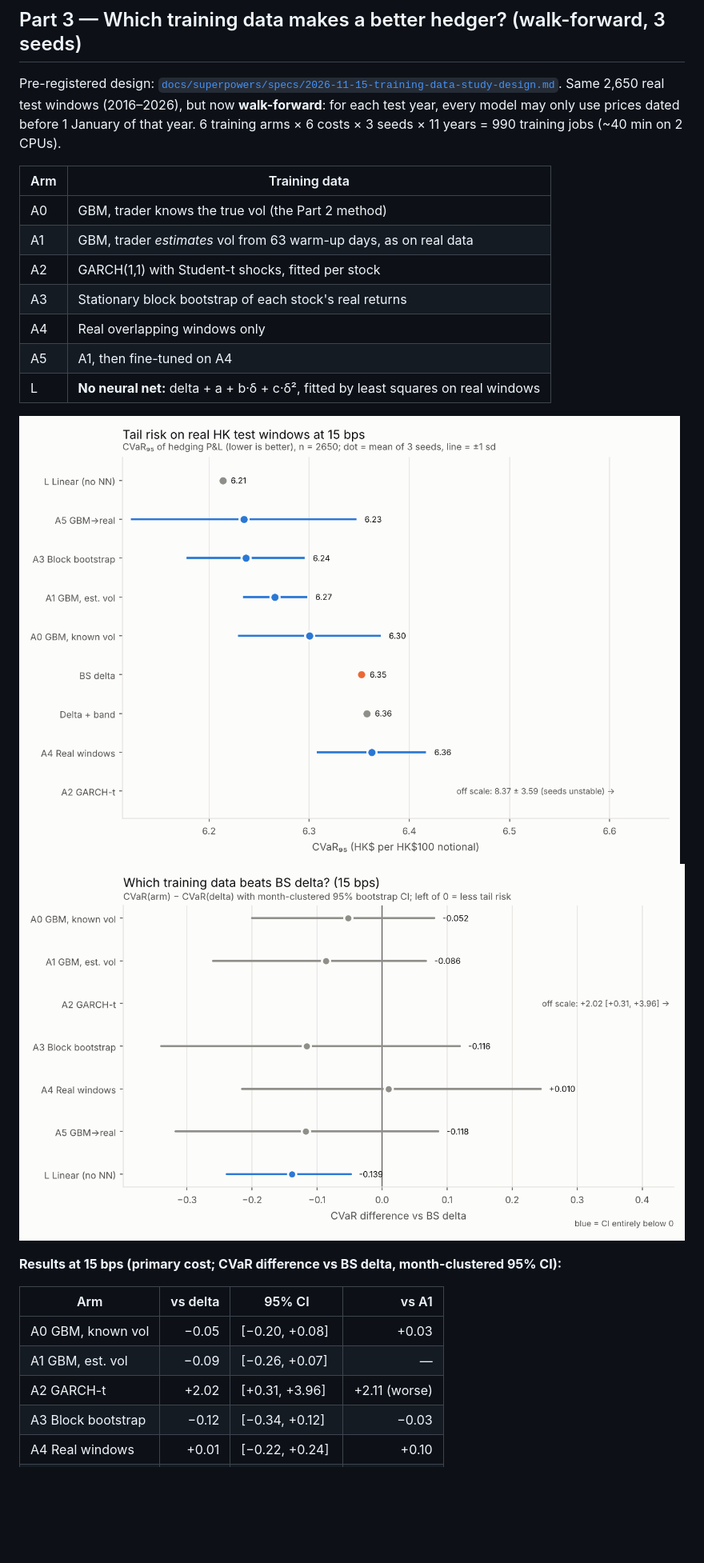
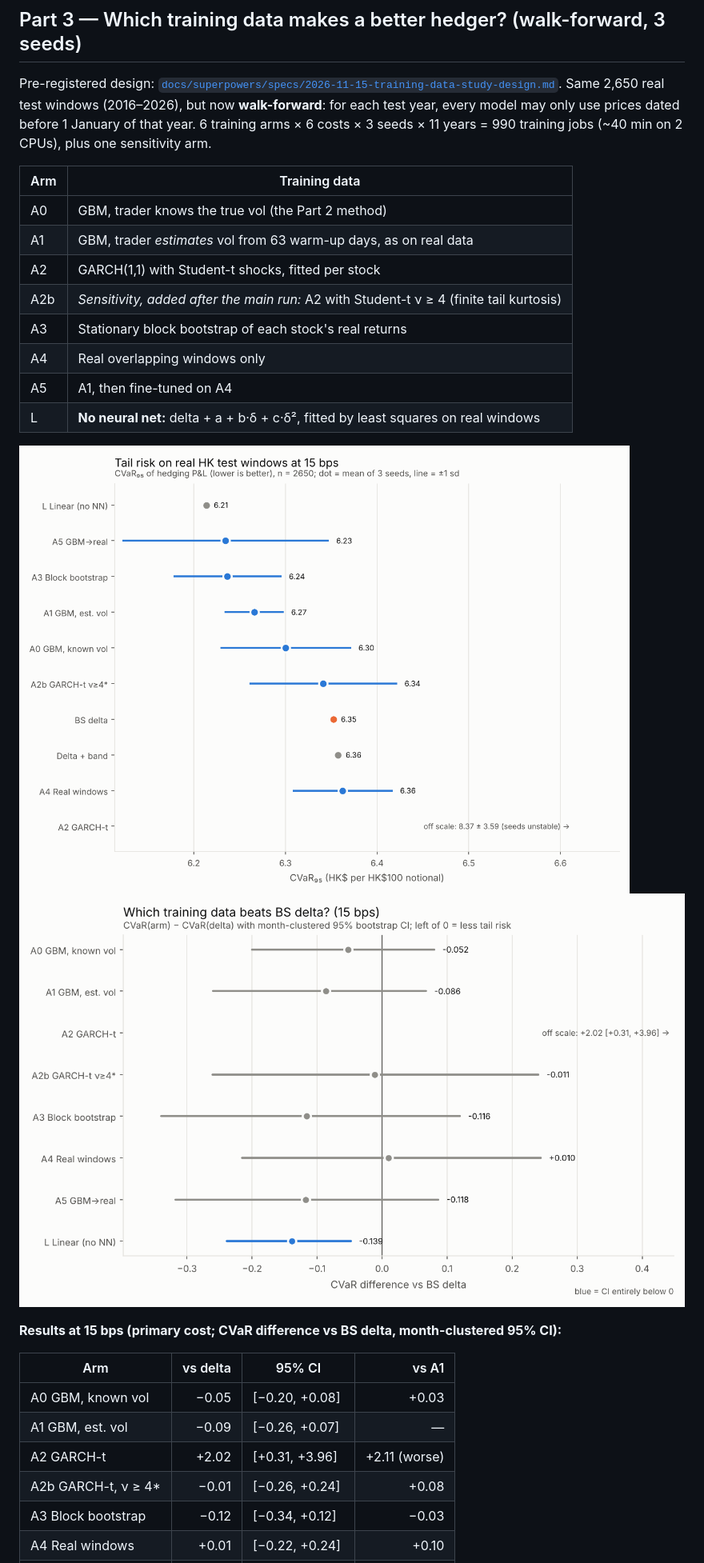
Before and after one commit to apiwittri2007/DeepHedging_Project, a Markdown page: README.md, the part around one of its changes. Shown at 80% size. GitHub-like rendering; pictures changed too: figures/training_data/td_cvar_focus.png, figures/training_data/td_diff_vs_delta.png; blank space fills up the shorter version.

```diff
--- a/README.md
+++ b/README.md
@@ -86,13 +86,14 @@ Full tables: [`results/real/real_summary.md`](results/real/real_summary.md) · s
 ## Part 3 — Which training data makes a better hedger? (walk-forward, 3 seeds)
 
 Pre-registered design: [`docs/superpowers/specs/2026-11-15-training-data-study-design.md`](docs/superpowers/specs/2026-11-15-training-data-study-design.md).
-Same 2,650 real test windows (2016–2026), but now **walk-forward**: for each test year, every model may only use prices dated before 1 January of that year. 6 training arms × 6 costs × 3 seeds × 11 years = 990 training jobs (~40 min on 2 CPUs).
+Same 2,650 real test windows (2016–2026), but now **walk-forward**: for each test year, every model may only use prices dated before 1 January of that year. 6 training arms × 6 costs × 3 seeds × 11 years = 990 training jobs (~40 min on 2 CPUs), plus one sensitivity arm.
 
 | Arm | Training data |
 |---|---|
 | A0 | GBM, trader knows the true vol (the Part 2 method) |
 | A1 | GBM, trader *estimates* vol from 63 warm-up days, as on real data |
 | A2 | GARCH(1,1) with Student-t shocks, fitted per stock |
+| A2b | *Sensitivity, added after the main run:* A2 with Student-t ν ≥ 4 (finite tail kurtosis) |
 | A3 | Stationary block bootstrap of each stock's real returns |
 | A4 | Real overlapping windows only |
 | A5 | A1, then fine-tuned on A4 |
@@ -108,6 +109,7 @@ Same 2,650 real test windows (2016–2026), but now **walk-forward**: for each t
 | A0 GBM, known vol | −0.05 | [−0.20, +0.08] | +0.03 |
 | A1 GBM, est. vol | −0.09 | [−0.26, +0.07] | — |
 | A2 GARCH-t | +2.02 | [+0.31, +3.96] | +2.11 (worse) |
+| A2b GARCH-t, ν ≥ 4* | −0.01 | [−0.26, +0.24] | +0.08 |
 | A3 Block bootstrap | −0.12 | [−0.34, +0.12] | −0.03 |
 | A4 Real windows | +0.01 | [−0.22, +0.24] | +0.10 |
 | A5 GBM → real | −0.12 | [−0.32, +0.09] | −0.03 |
```
Also changed, not shown: other parts of README.md (+3 -1 lines), paper/outline.md (+3 -2 lines), results/training_data/summary.md (+14 -0 lines), figures/training_data/td_gap_by_cost.png, figures/training_data/td_gap_by_year.png, figures/training_data/td_realism.png, 11 other files.
